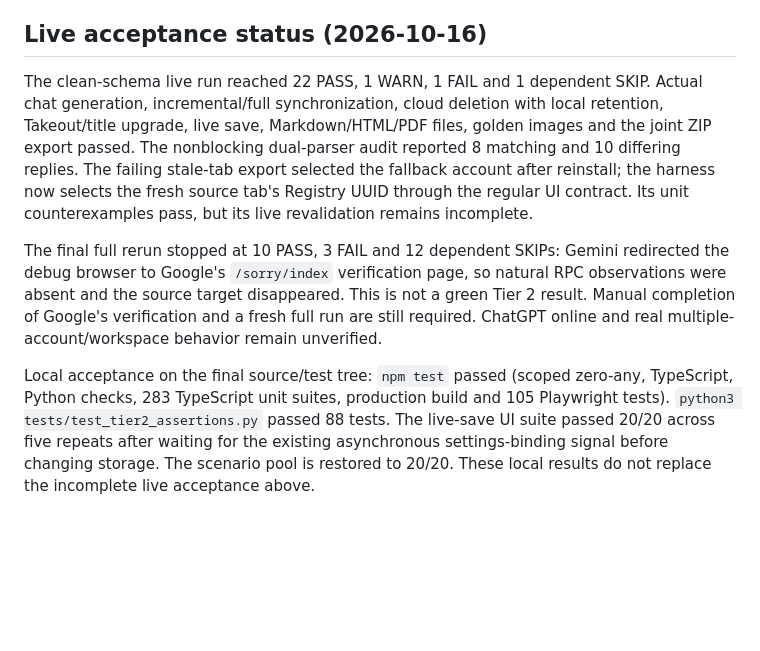
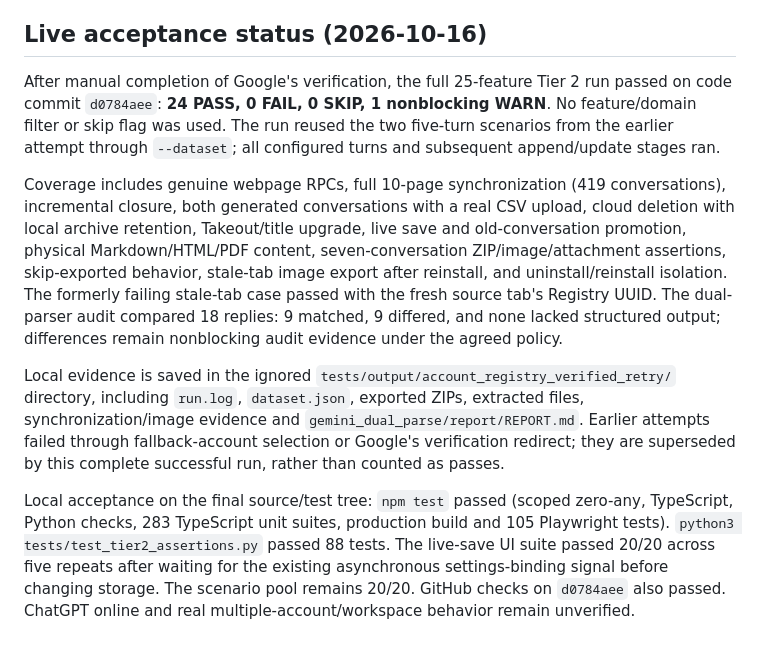
Before and after one commit to OTLFrostA/gemini-exporter, a Markdown page: docs/account-registry.md, the part around the change. Drawn GitHub-style; blank space fills up the shorter version.

Commit message:
docs(accounts): record complete live registry acceptance

```diff
--- a/docs/account-registry.md
+++ b/docs/account-registry.md
@@ -65,8 +65,10 @@ Historical Tier 2 runs on earlier commits are not current-head validation. Prior
 
 ## Live acceptance status (2026-10-16)
 
-The clean-schema live run reached 22 PASS, 1 WARN, 1 FAIL and 1 dependent SKIP. Actual chat generation, incremental/full synchronization, cloud deletion with local retention, Takeout/title upgrade, live save, Markdown/HTML/PDF files, golden images and the joint ZIP export passed. The nonblocking dual-parser audit reported 8 matching and 10 differing replies. The failing stale-tab export selected the fallback account after reinstall; the harness now selects the fresh source tab's Registry UUID through the regular UI contract. Its unit counterexamples pass, but its live revalidation remains incomplete.
+After manual completion of Google's verification, the full 25-feature Tier 2 run passed on code commit `d0784aee`: **24 PASS, 0 FAIL, 0 SKIP, 1 nonblocking WARN**. No feature/domain filter or skip flag was used. The run reused the two five-turn scenarios from the earlier attempt through `--dataset`; all configured turns and subsequent append/update stages ran.
 
-The final full rerun stopped at 10 PASS, 3 FAIL and 12 dependent SKIPs: Gemini redirected the debug browser to Google's `/sorry/index` verification page, so natural RPC observations were absent and the source target disappeared. This is not a green Tier 2 result. Manual completion of Google's verification and a fresh full run are still required. ChatGPT online and real multiple-account/workspace behavior remain unverified.
+Coverage includes genuine webpage RPCs, full 10-page synchronization (419 conversations), incremental closure, both generated conversations with a real CSV upload, cloud deletion with local archive retention, Takeout/title upgrade, live save and old-conversation promotion, physical Markdown/HTML/PDF content, seven-conversation ZIP/image/attachment assertions, skip-exported behavior, stale-tab image export after reinstall, and uninstall/reinstall isolation. The formerly failing stale-tab case passed with the fresh source tab's Registry UUID. The dual-parser audit compared 18 replies: 9 matched, 9 differed, and none lacked structured output; differences remain nonblocking audit evidence under the agreed policy.
 
-Local acceptance on the final source/test tree: `npm test` passed (scoped zero-any, TypeScript, Python checks, 283 TypeScript unit suites, production build and 105 Playwright tests). `python3 tests/test_tier2_assertions.py` passed 88 tests. The live-save UI suite passed 20/20 across five repeats after waiting for the existing asynchronous settings-binding signal before changing storage. The scenario pool is restored to 20/20. These local results do not replace the incomplete live acceptance above.
+Local evidence is saved in the ignored `tests/output/account_registry_verified_retry/` directory, including `run.log`, `dataset.json`, exported ZIPs, extracted files, synchronization/image evidence and `gemini_dual_parse/report/REPORT.md`. Earlier attempts failed through fallback-account selection or Google's verification redirect; they are superseded by this complete successful run, rather than counted as passes.
+
+Local acceptance on the final source/test tree: `npm test` passed (scoped zero-any, TypeScript, Python checks, 283 TypeScript unit suites, production build and 105 Playwright tests). `python3 tests/test_tier2_assertions.py` passed 88 tests. The live-save UI suite passed 20/20 across five repeats after waiting for the existing asynchronous settings-binding signal before changing storage. The scenario pool remains 20/20. GitHub checks on `d0784aee` also passed. ChatGPT online and real multiple-account/workspace behavior remain unverified.
```
